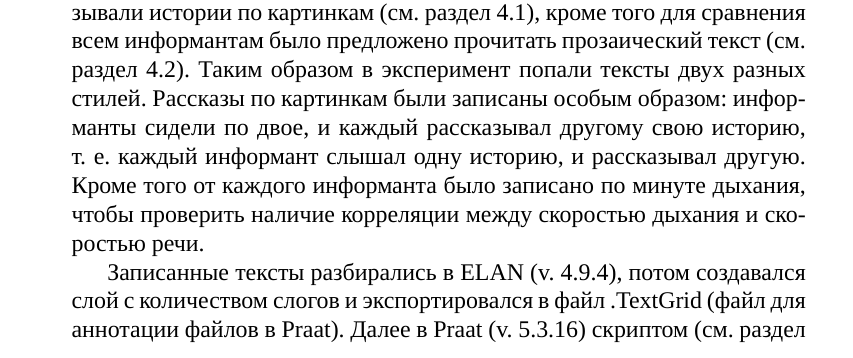
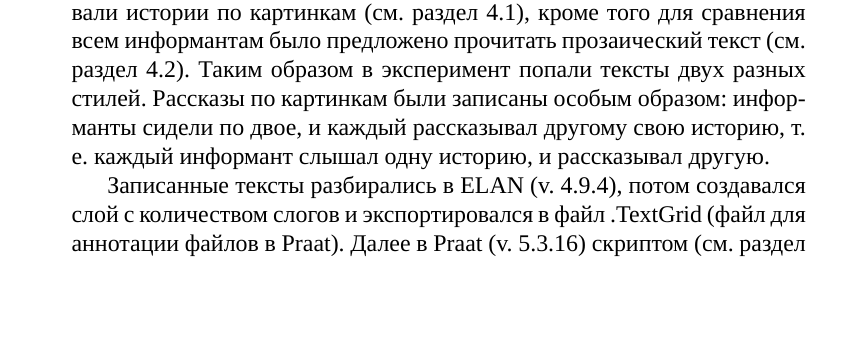
Before and after one commit to agricolamz/kuban.speech.tempo, a LaTeX document (2016.moroz_speach.tempo.tex): part of one column of page 3 of 6, cut so that both start at the same text, the shorter picture padded with empty space. Compiled offline with XeLaTeX; a missing font is replaced by an installed copy or a similar font.

Commit message:
goals added

```diff
--- a/2016.moroz_speach.tempo.tex
+++ b/2016.moroz_speach.tempo.tex
@@ -80,7 +80,7 @@
 \mytem Существуют ли общие фонологические/фонетические особенности устного дискурса (мы мечтали, конечно, о <<беглой спонтанной речи>>), отличных от результатов элицитации?
 \end{itemize}
 \section{Ход эксперимента}
-Эксперимент состоял из нескольких частей. 10 информантов рассказывали истории по картинкам (см. раздел \ref{pictures}), кроме того для сравнения всем информантам было предложено прочитать прозаический текст (см. раздел \ref{text}). Таким образом в эксперимент попали тексты двух разных стилей. Рассказы по картинкам были записаны особым образом: информанты сидели по двое, и каждый рассказывал другому свою историю, т. е. каждый информант слышал одну историю, и рассказывал другую. Кроме того от каждого информанта было записано по минуте дыхания, чтобы проверить наличие корреляции между скоростью дыхания и скоростью речи.
+\noindent Эксперимент состоял из нескольких частей. 10 информантов рассказывали истории по картинкам (см. раздел \ref{pictures}), кроме того для сравнения всем информантам было предложено прочитать прозаический текст (см. раздел \ref{text}). Таким образом в эксперимент попали тексты двух разных стилей. Рассказы по картинкам были записаны особым образом: информанты сидели по двое, и каждый рассказывал другому свою историю, т. е. каждый информант слышал одну историю, и рассказывал другую.
 \par Записанные тексты разбирались в ELAN (v. 4.9.4), потом создавался слой с количеством слогов и экспортировался в файл .TextGrid (файл для аннотации файлов в Praat). Далее в Praat (v. 5.3.16) скриптом (см. раздел \ref{praatscript}) собиралась информация о длительности всех сегментов в отдельный файл .csv, который потом анализировался в R (v. 3.3.1, см. раздел \ref{Rscript}).
-\par Так как из 10 информантов, каждый слышал по две истории (одну рассказывал, другую слушал), оставшиеся восемь историй были разделены на следующие группы:
+\par Так как из 10 информантов, каждый слышал по две истории (одну рассказывал, другую слушал), для перцептивного эксперимента оставшиеся восемь историй были разделены на следующие группы:
 \begin{itemize}
```
Also changed, not shown: 2016.moroz_speach.tempo.pdf, 2016.moroz_speach.tempo.tex (2 more changed lines).
